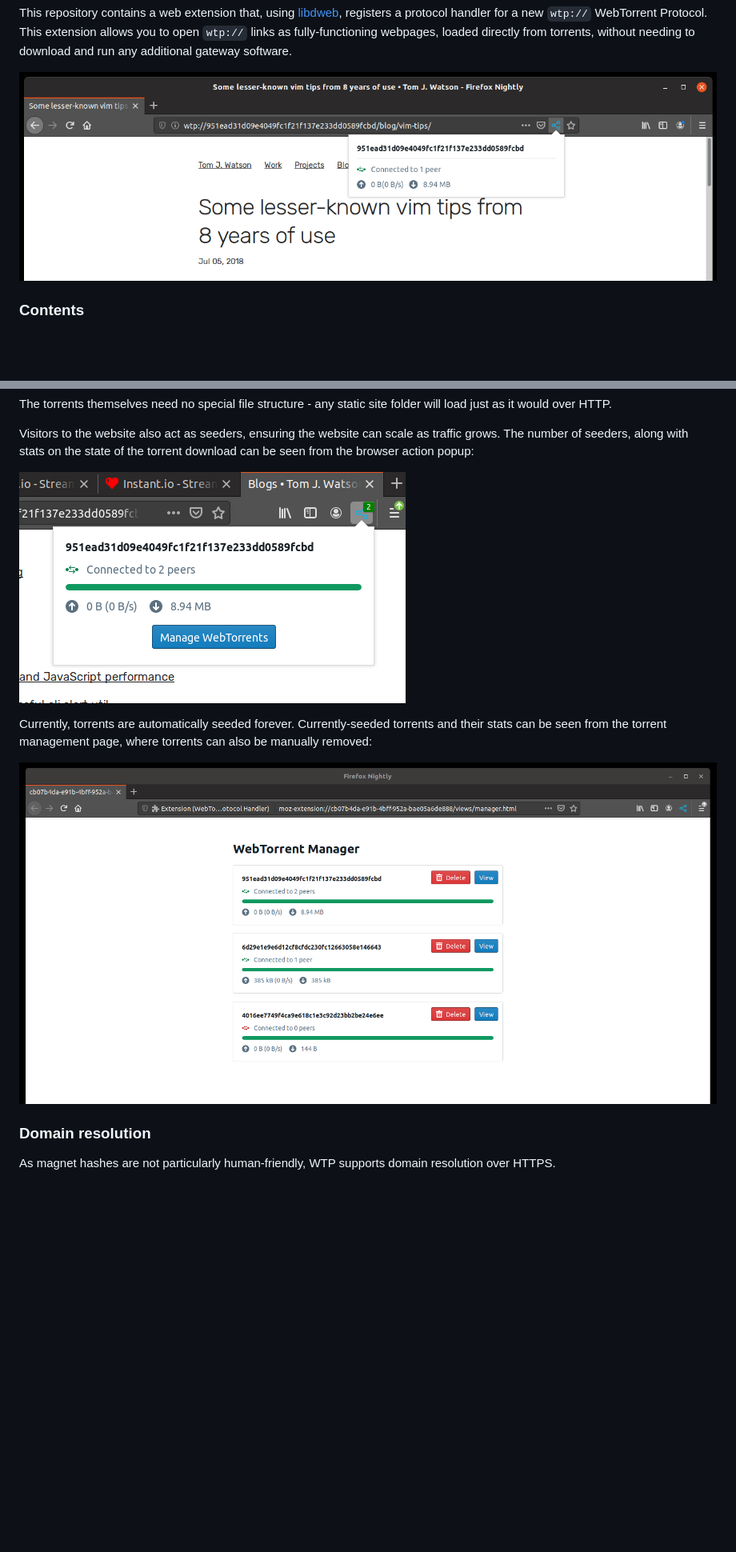
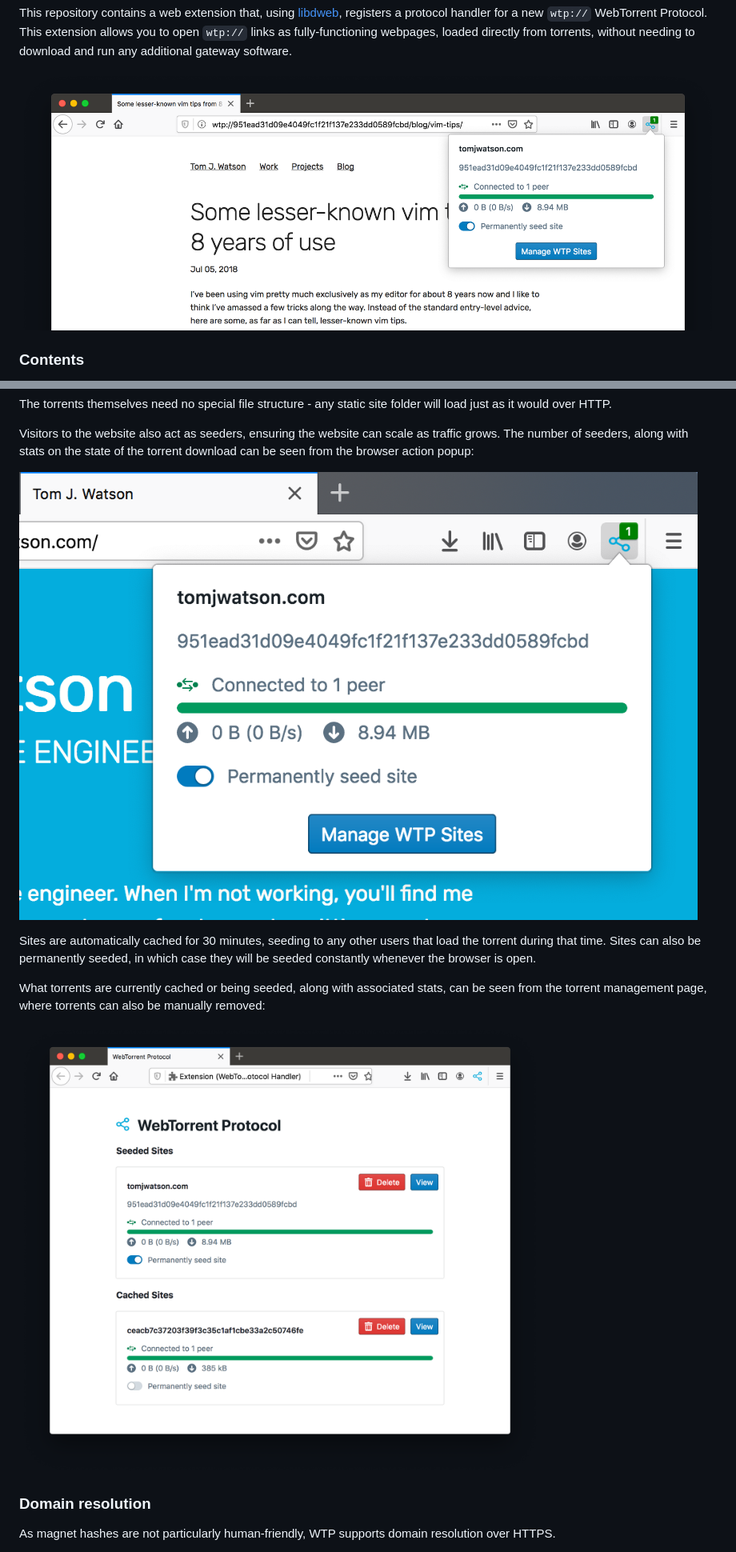
Before and after one commit to tom-james-watson/wtp-ext, a Markdown page: README.md, 2 parts joined by grey strips. Shown: that part at 80% size. Drawn GitHub-style; pictures changed too: images/browser-action.png, images/torrent-manager.png, images/wtp-url.png; blank space fills up the shorter version.

```diff
--- a/README.md
+++ b/README.md
@@ -45,7 +45,9 @@ Visitors to the website also act as seeders, ensuring the website can scale as t
 
 ![Browser action popup showing torrent stats](./images/browser-action.png)
 
-Currently, torrents are automatically seeded forever. Currently-seeded torrents and their stats can be seen from the torrent management page, where torrents can also be manually removed:
+Sites are automatically cached for 30 minutes, seeding to any other users that load the torrent during that time. Sites can also be permanently seeded, in which case they will be seeded constantly whenever the browser is open.
+
+What torrents are currently cached or being seeded, along with associated stats, can be seen from the torrent management page, where torrents can also be manually removed:
 
 ![Torrent management page](./images/torrent-manager.png)
 
```
